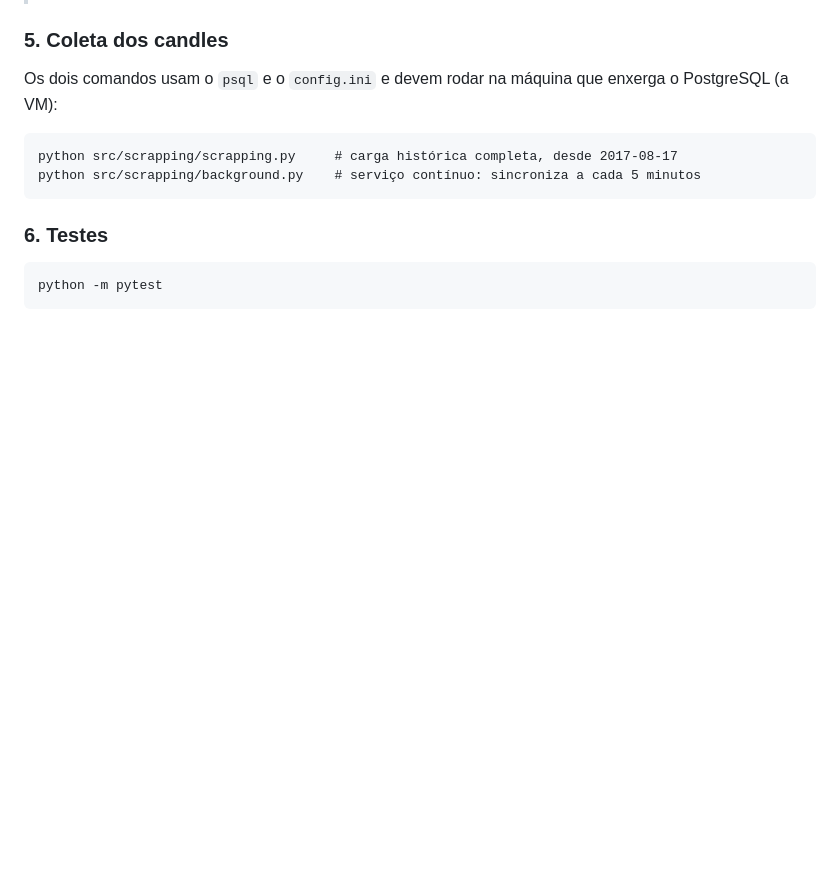
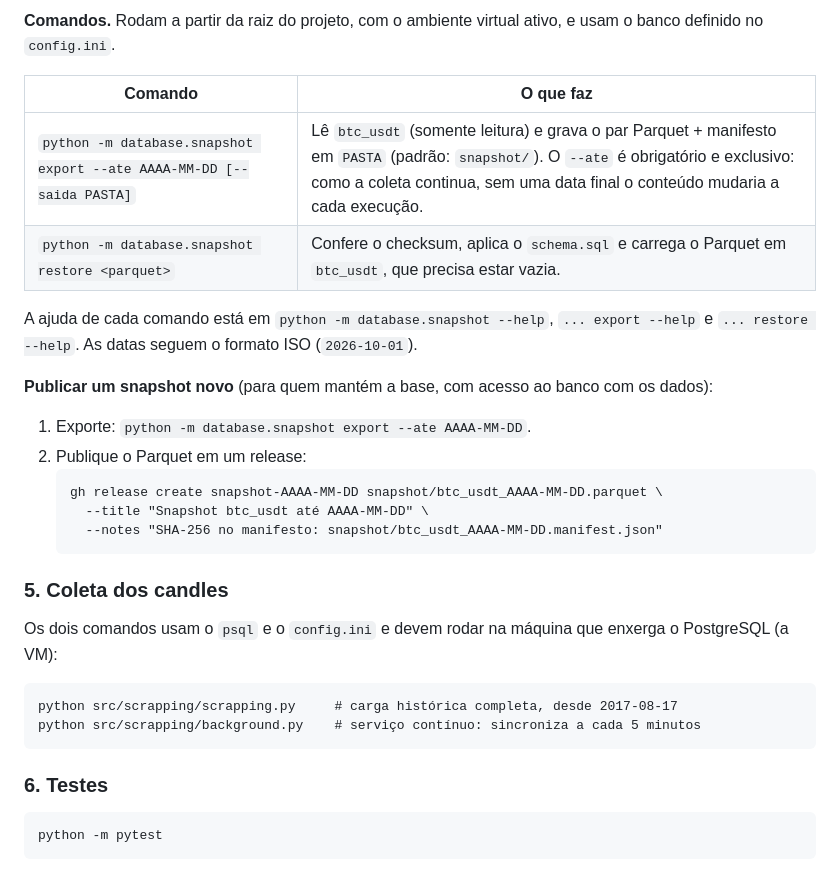
Before and after one commit to RanndaLL0/TCC_Desenvolvimento, a Markdown page: README.md, the part around one of its changes. Rendered like a GitHub page; blank space fills up the shorter version.

````diff
--- a/README.md
+++ b/README.md
@@ -127,3 +145,21 @@ O `--ate` é obrigatório e exclusivo (entram os candles com `open_time` anterio
+**Comandos.** Rodam a partir da raiz do projeto, com o ambiente virtual ativo, e usam o banco definido no `config.ini`.
+
+| Comando                                                               | O que faz                                                                                                                                                                                                               |
+| --------------------------------------------------------------------- | ----------------------------------------------------------------------------------------------------------------------------------------------------------------------------------------------------------------------- |
+| `python -m database.snapshot export --ate AAAA-MM-DD [--saida PASTA]` | Lê `btc_usdt` (somente leitura) e grava o par Parquet + manifesto em `PASTA` (padrão: `snapshot/`). O `--ate` é obrigatório e exclusivo: como a coleta continua, sem uma data final o conteúdo mudaria a cada execução. |
+| `python -m database.snapshot restore <parquet>`                       | Confere o checksum, aplica o `schema.sql` e carrega o Parquet em `btc_usdt`, que precisa estar vazia.                                                                                                                   |
+
+A ajuda de cada comando está em `python -m database.snapshot --help`, `... export --help` e `... restore --help`. As datas seguem o formato ISO (`2026-10-01`).
+
+**Publicar um snapshot novo** (para quem mantém a base, com acesso ao banco com os dados):
+
+1. Exporte: `python -m database.snapshot export --ate AAAA-MM-DD`.
+2. Publique o Parquet em um release:
+   ```
+   gh release create snapshot-AAAA-MM-DD snapshot/btc_usdt_AAAA-MM-DD.parquet \
+     --title "Snapshot btc_usdt até AAAA-MM-DD" \
+     --notes "SHA-256 no manifesto: snapshot/btc_usdt_AAAA-MM-DD.manifest.json"
+   ```
 
 ### 5. Coleta dos candles
 
````
Also changed, not shown: other parts of README.md (+35 -17 lines).
